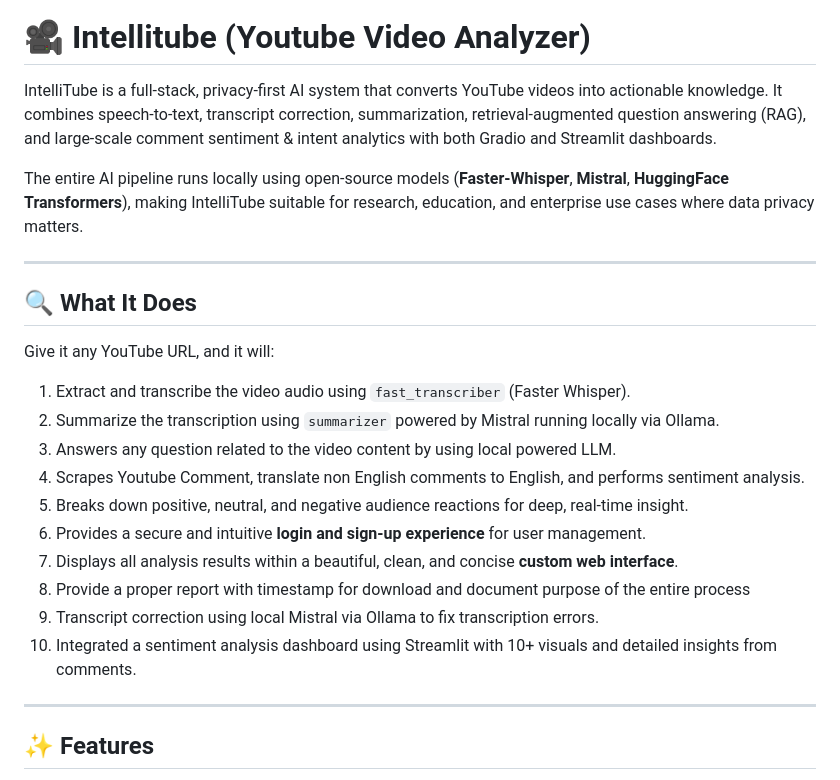
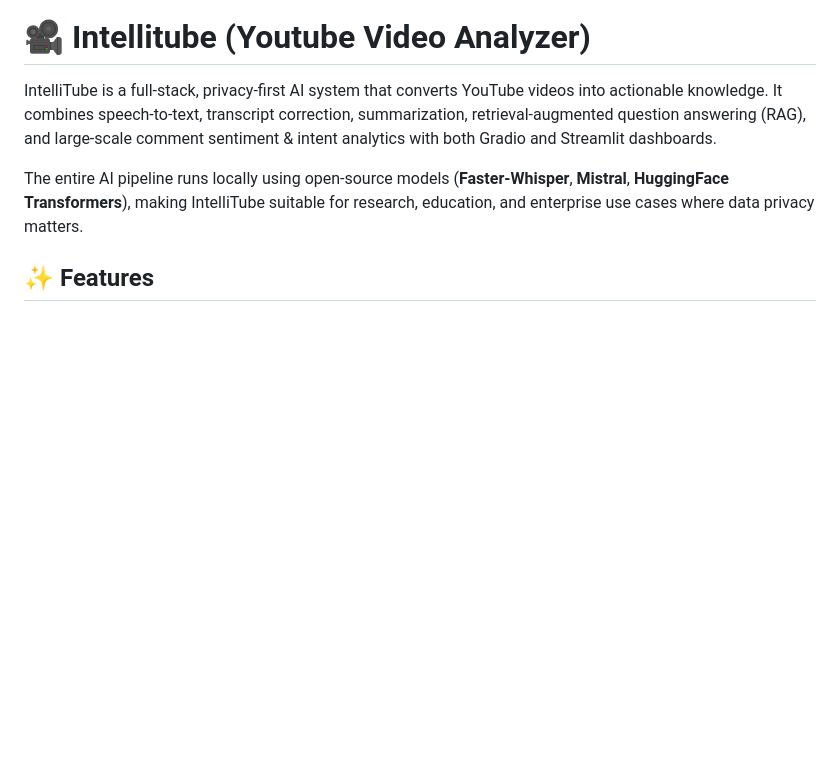
Before and after one commit to AtharSayed/Intellitube, a Markdown page: Readme.md, the part around one of its changes. Rendered like a GitHub page; blank space fills up the shorter version.

Commit message:
Revise Readme.md for clarity and formatting
Updated the Readme.md to clarify features and functionality of IntelliTube, including the removal of a section and corrections in formatting.

```diff
--- a/Readme.md
+++ b/Readme.md
@@ -4,24 +4,6 @@ IntelliTube is a full‑stack, privacy‑first AI system that converts YouTube v
 
 The entire AI pipeline runs locally using open‑source models (**Faster‑Whisper**, **Mistral**, **HuggingFace Transformers**), making IntelliTube suitable for research, education, and enterprise use cases where data privacy matters.
 
----
-
-## 🔍 What It Does
-
-Give it any YouTube URL, and it will:
-
-1.  Extract and transcribe the video audio using `fast_transcriber` (Faster Whisper).
-2.  Summarize the transcription using `summarizer` powered by Mistral running locally via Ollama.
-3.  Answers any question related to the video content by using local powered LLM.
-4.  Scrapes Youtube Comment, translate non English comments to English, and performs sentiment analysis.
-5.  Breaks down positive, neutral, and negative audience reactions for deep, real-time insight.
-6.  Provides a secure and intuitive **login and sign-up experience** for user management.
-7.  Displays all analysis results within a beautiful, clean, and concise **custom web interface**.
-8.  Provide a proper report with timestamp for download and document purpose of the entire process
-9.  Transcript correction using local Mistral via Ollama to fix transcription errors.
-10. Integrated a sentiment analysis dashboard using Streamlit with 10+ visuals and detailed insights from comments.
-
----
 
 ## ✨ Features
 
```
Also changed, not shown: other parts of Readme.md (+1 -1 lines).
